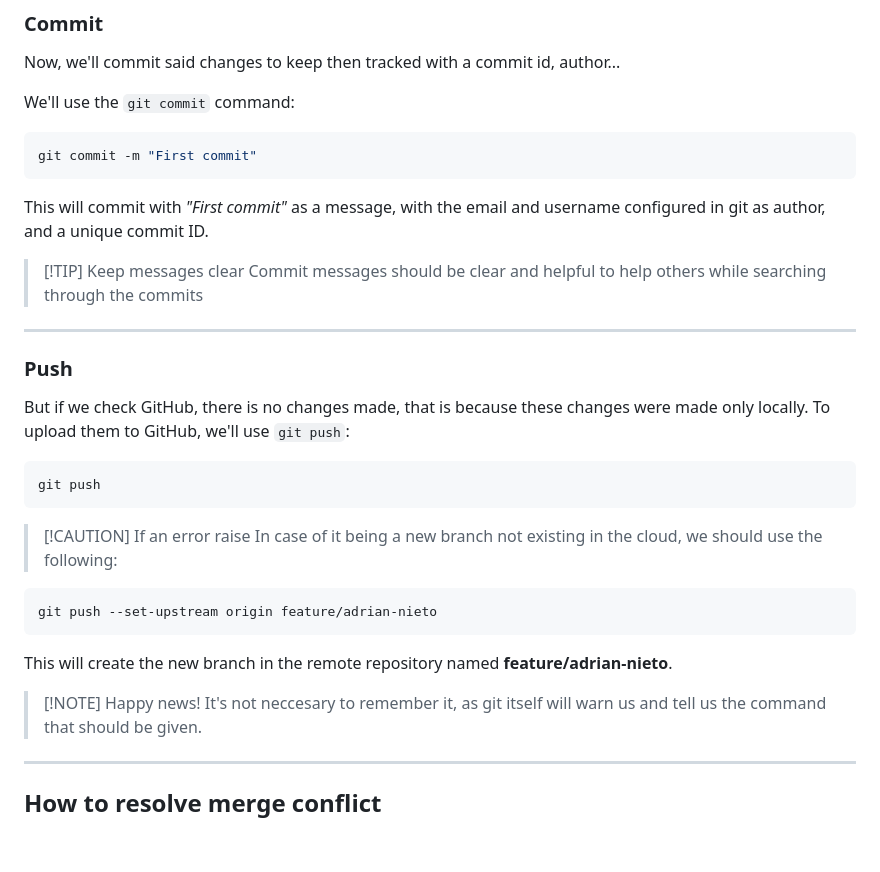
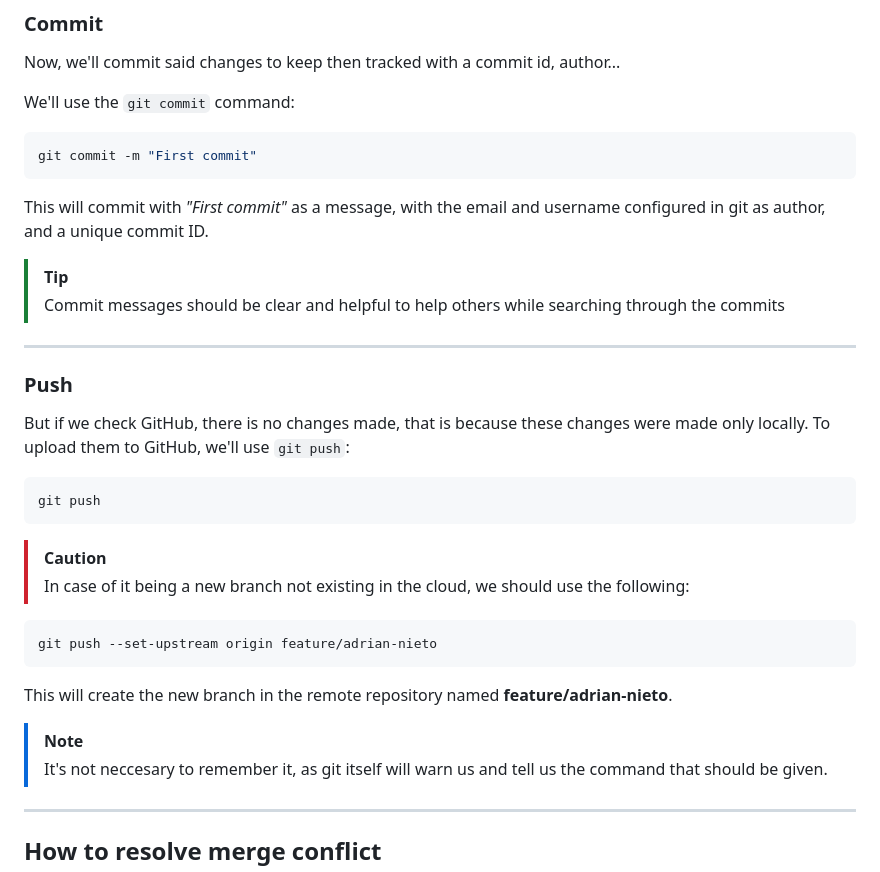
Before and after one commit to azcama/Git-Lab, a Markdown page: GUIDE_adrian_nieto.md, the part around the change. GitHub-like rendering; blank space fills up the shorter version.

Commit message:
Fixed not integrated MD element
Updated special quotes as of right now github won't preview it well with changed titles.

````diff
--- a/GUIDE_adrian_nieto.md
+++ b/GUIDE_adrian_nieto.md
@@ -81,7 +81,7 @@ git commit -m "First commit"
 
 This will commit with *"First commit"* as a message, with the email and username configured in git as author, and a unique commit ID.
 
-> [!TIP] Keep messages clear
+> [!TIP]
 > Commit messages should be clear and helpful to help others while searching through the commits
 
 ---
@@ -94,7 +94,7 @@ But if we check GitHub, there is no changes made, that is because these changes
 git push
 ```
 
-> [!CAUTION] If an error raise
+> [!CAUTION]
 > In case of it being a new branch not existing in the cloud, we should use the following:
 
 ```bash
@@ -103,7 +103,7 @@ git push --set-upstream origin feature/adrian-nieto
 
 This will create the new branch in the remote repository named **feature/adrian-nieto**.
 
-> [!NOTE] Happy news!
+> [!NOTE]
 > It's not neccesary to remember it, as git itself will warn us and tell us the command that should be given.
 
 ---
````
